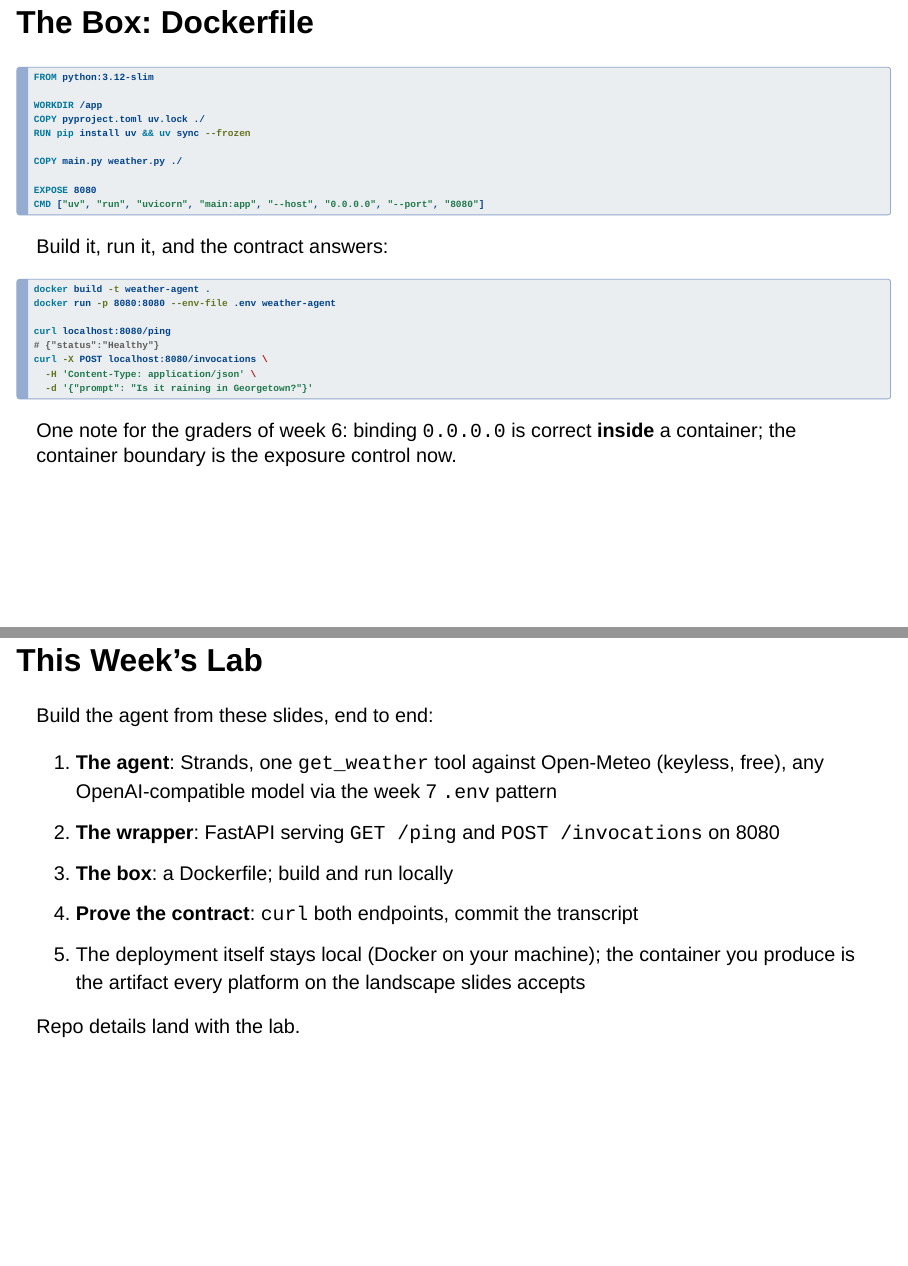
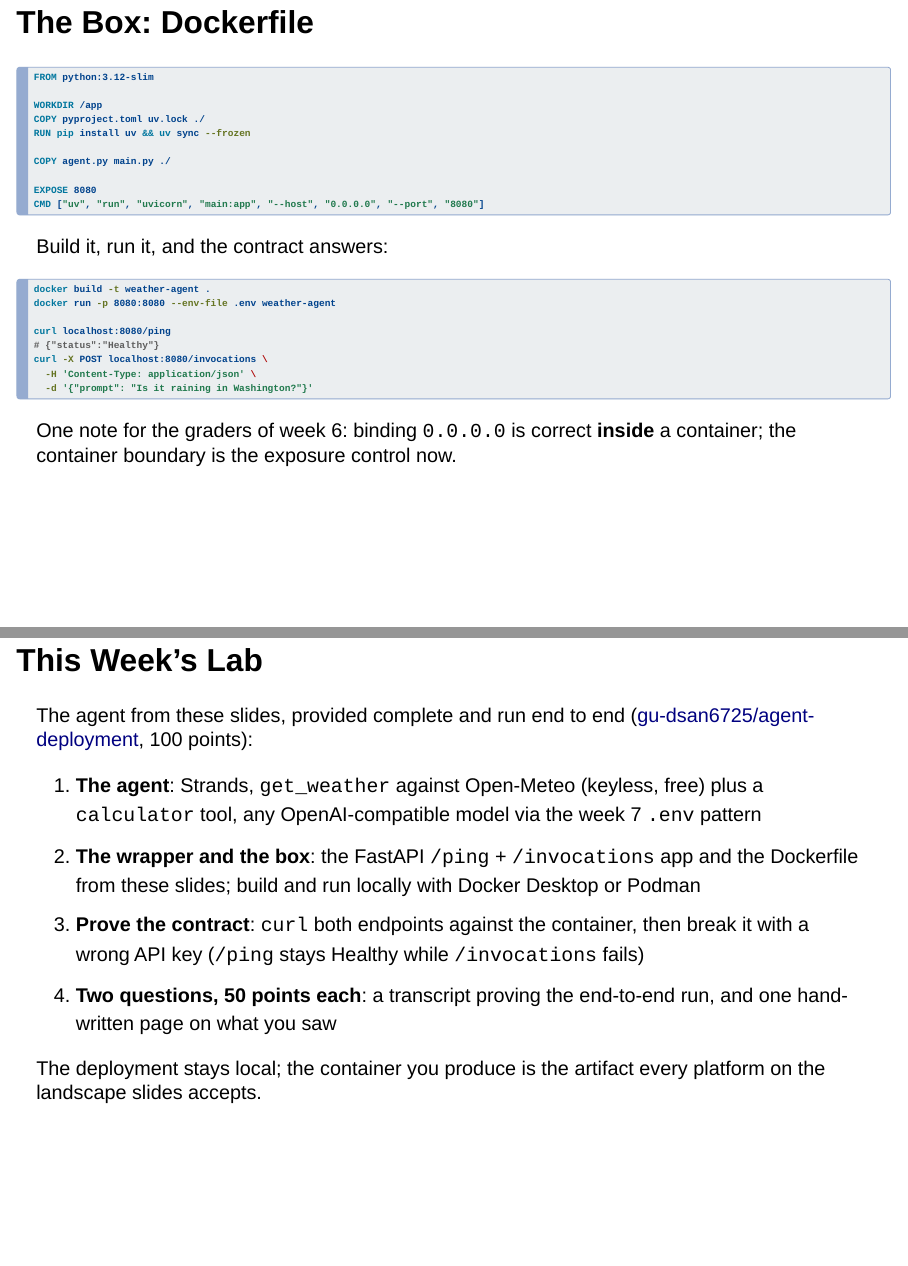
Before and after one commit to dsan-gu/6725-fall-2026, a Quarto document (docs/lectures/slides/week-09-agent-deployment.qmd): pages 11 and 16 of 26, joined at a grey line. Rendered offline with R 4.5, knitr and Pandoc in place of Quarto, with nearby package versions; drawn as Slidy slides in place of the format the file asks for.

Commit message:
week-09: link the agent-deployment lab, two-question grading; fix geocoder-unfriendly examples

````diff
--- a/docs/lectures/slides/week-09-agent-deployment.qmd
+++ b/docs/lectures/slides/week-09-agent-deployment.qmd
@@ -184,7 +184,7 @@ WORKDIR /app
 COPY pyproject.toml uv.lock ./
 RUN pip install uv && uv sync --frozen
 
-COPY main.py weather.py ./
+COPY agent.py main.py ./
 
 EXPOSE 8080
 CMD ["uv", "run", "uvicorn", "main:app", "--host", "0.0.0.0", "--port", "8080"]
@@ -200,7 +200,7 @@ curl localhost:8080/ping
 # {"status":"Healthy"}
 curl -X POST localhost:8080/invocations \
   -H 'Content-Type: application/json' \
-  -d '{"prompt": "Is it raining in Georgetown?"}'
+  -d '{"prompt": "Is it raining in Washington?"}'
 ```
 
 One note for the graders of week 6: binding `0.0.0.0` is correct **inside**
@@ -260,20 +260,24 @@ this course has not opened yet.
 
 ## This Week's Lab {.smaller}
 
-Build the agent from these slides, end to end:
+The agent from these slides, provided complete and run end to end
+([gu-dsan6725/agent-deployment](https://github.com/gu-dsan6725/agent-deployment),
+100 points):
 
-1. **The agent**: Strands, one `get_weather` tool against Open-Meteo
-   (keyless, free), any OpenAI-compatible model via the week 7 `.env`
-   pattern
-2. **The wrapper**: FastAPI serving `GET /ping` and `POST /invocations` on
-   8080
-3. **The box**: a Dockerfile; build and run locally
-4. **Prove the contract**: `curl` both endpoints, commit the transcript
-5. The deployment itself stays local (Docker on your machine); the
-   container you produce is the artifact every platform on the landscape
-   slides accepts
+1. **The agent**: Strands, `get_weather` against Open-Meteo (keyless,
+   free) plus a `calculator` tool, any OpenAI-compatible model via the
+   week 7 `.env` pattern
+2. **The wrapper and the box**: the FastAPI `/ping` + `/invocations`
+   app and the Dockerfile from these slides; build and run locally with
+   Docker Desktop or Podman
+3. **Prove the contract**: `curl` both endpoints against the container,
+   then break it with a wrong API key (`/ping` stays Healthy while
+   `/invocations` fails)
+4. **Two questions, 50 points each**: a transcript proving the
+   end-to-end run, and one hand-written page on what you saw
 
-Repo details land with the lab.
+The deployment stays local; the container you produce is the artifact
+every platform on the landscape slides accepts.
 
 # Part 2: Agent Sandboxes
 
````
Also changed, not shown: LABS-AND-ASSIGNMENTS.md (+1 -1 lines), docs/lectures/slides/week-09-agent-deployment.qmd (2 more changed lines), 9 other files.
